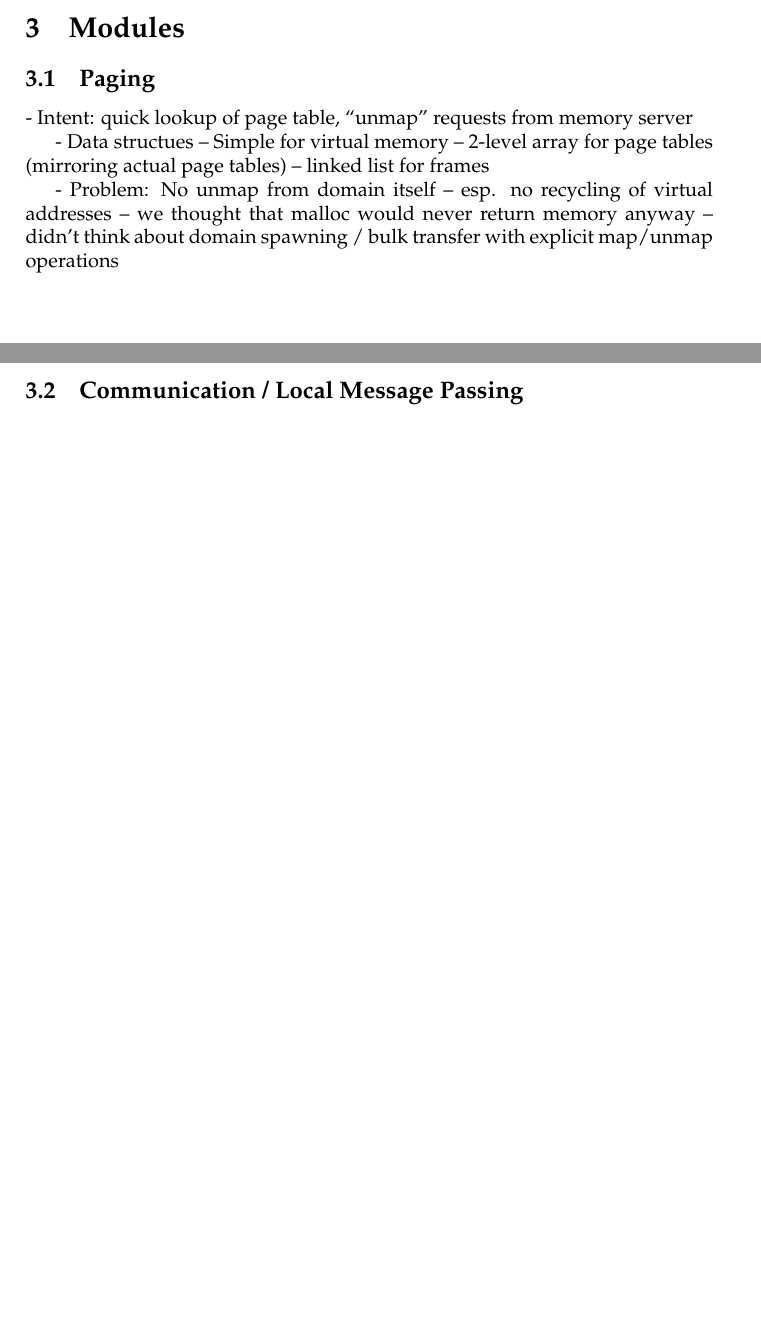
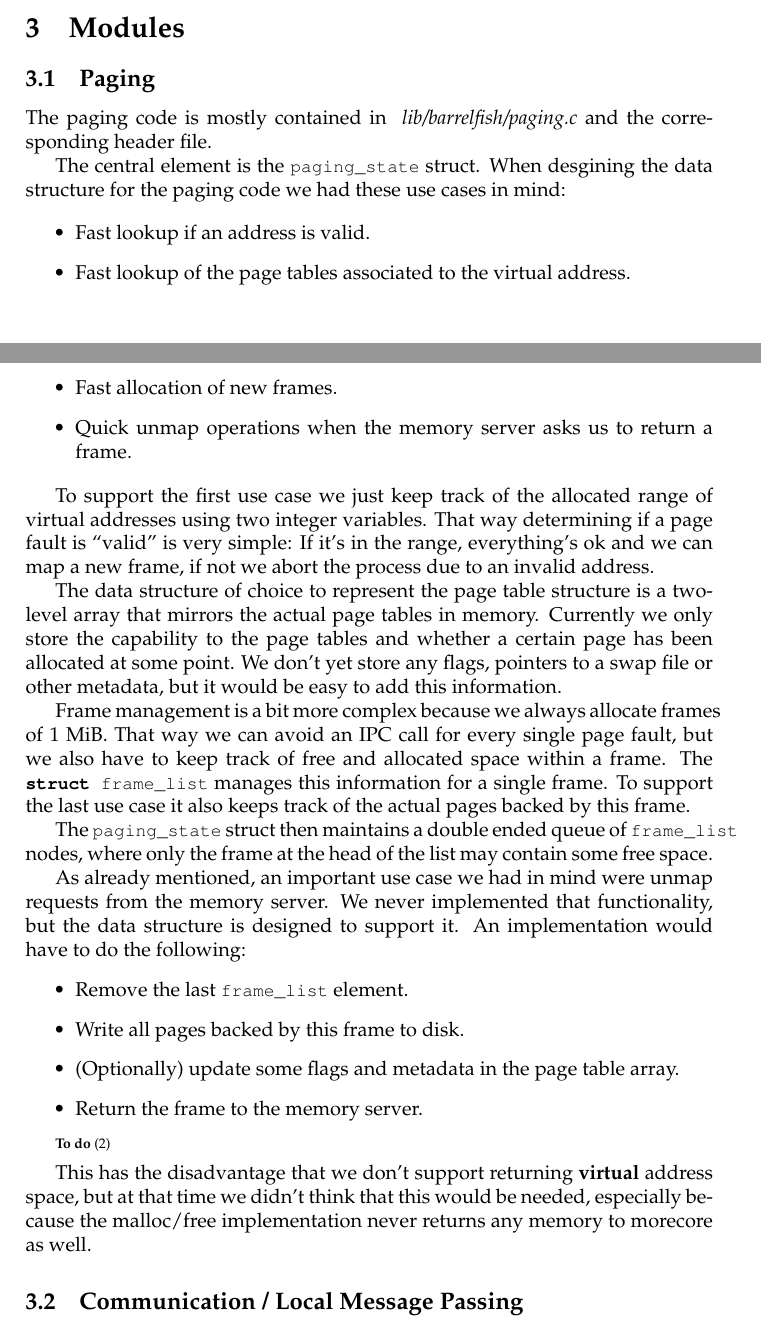
Before and after one commit to romasch/aos_project, a LaTeX document (m2/report/report.tex): two parts of pages 1 and 2 of 3 before the commit and two parts of pages 1 and 2 of 4 after it, joined at a grey line, cut so that both start at the same text, the shorter picture padded with empty space. Compiled offline with pdfLaTeX.

Commit message:
Initial draft for paging section.

```diff
--- a/m2/report/report.tex
+++ b/m2/report/report.tex
@@ -28,6 +28,7 @@
 
 
 \newcommand{\todoref}{\todo{ref}}
+\newcommand{\filepath}[1]{\emph{ #1}}
 
 % Title Page
 \title{Advanced Operating Systems \\ Project Report}
@@ -67,17 +68,62 @@ void test_listings_package (void)
 
 \subsection{Paging}
 
-- Intent: quick lookup of page table, ``unmap'' requests from memory server
+The paging code is mostly contained in \filepath{lib/barrelfish/paging.c} and the corresponding header file.
 
-- Data structues
--- Simple for virtual memory
--- 2-level array for page tables (mirroring actual page tables)
--- linked list for frames
+The central element is the \lstinline!paging_state! struct.
+When desgining the data structure for the paging code we had these use cases in mind:
 
-- Problem: No unmap from domain itself
--- esp. no recycling of virtual addresses
--- we thought that malloc would never return memory anyway
--- didn't think about domain spawning / bulk transfer with explicit map/unmap operations
+\begin{itemize}
+ \item Fast lookup if an address is valid.
+ \item Fast lookup of the page tables associated to the virtual address.
+ \item Fast allocation of new frames.
+ \item Quick unmap operations when the memory server asks us to return a frame.
+\end{itemize}
+
+To support the first use case we just keep track of the allocated range of virtual addresses using two integer variables.
+That way determining if a page fault is ``valid'' is very simple:
+If it's in the range, everything's ok and we can map a new frame, if not we abort the process due to an invalid address.
+
+The data structure of choice to represent the page table structure is a two-level array that mirrors the actual page tables in memory.
+Currently we only store the capability to the page tables and whether a certain page has been allocated at some point.
+We don't yet store any flags, pointers to a swap file or other metadata, but it would be easy to add this information.
+
+Frame management is a bit more complex because we always allocate frames of 1 MiB.
+That way we can avoid an IPC call for every single page fault, but we also have to keep track of free and allocated space within a frame.
+The \lstinline!struct frame_list! manages this information for a single frame.
+To support the last use case it also keeps track of the actual pages backed by this frame.
+
+The \lstinline!paging_state! struct then maintains a double ended queue of \lstinline!frame_list! nodes, where only the frame at the head of the list may contain some free space.
+
+As already mentioned, an important use case we had in mind were unmap requests from the memory server.
+We never implemented that functionality, but the data structure is designed to support it.
+An implementation would have to do the following:
+\begin{itemize}
+ \item Remove the last \lstinline!frame_list! element.
+ \item Write all pages backed by this frame to disk.
+ \item (Optionally) update some flags and metadata in the page table array.
+ \item Return the frame to the memory server.
+\end{itemize}
+
+\todo{Advantages and disadvantages}
+
+This has the disadvantage that we don't support returning \textbf{virtual} address space, but at that time we didn't think that this would be needed,
+especially because the malloc/free implementation never returns any memory to morecore as well.
+
+
+
+%
+% - Intent: quick lookup of page table, ``unmap'' requests from memory server
+%
+% - Data structues
+% -- Simple for virtual memory
+% -- 2-level array for page tables (mirroring actual page tables)
+% -- linked list for frames
+%
+% - Problem: No unmap from domain itself
+% -- esp. no recycling of virtual addresses
+% -- we thought that malloc would never return memory anyway
+% -- didn't think about domain spawning / bulk transfer with explicit map/unmap operations
 
 \subsection{Communication / Local Message Passing}
 
```
